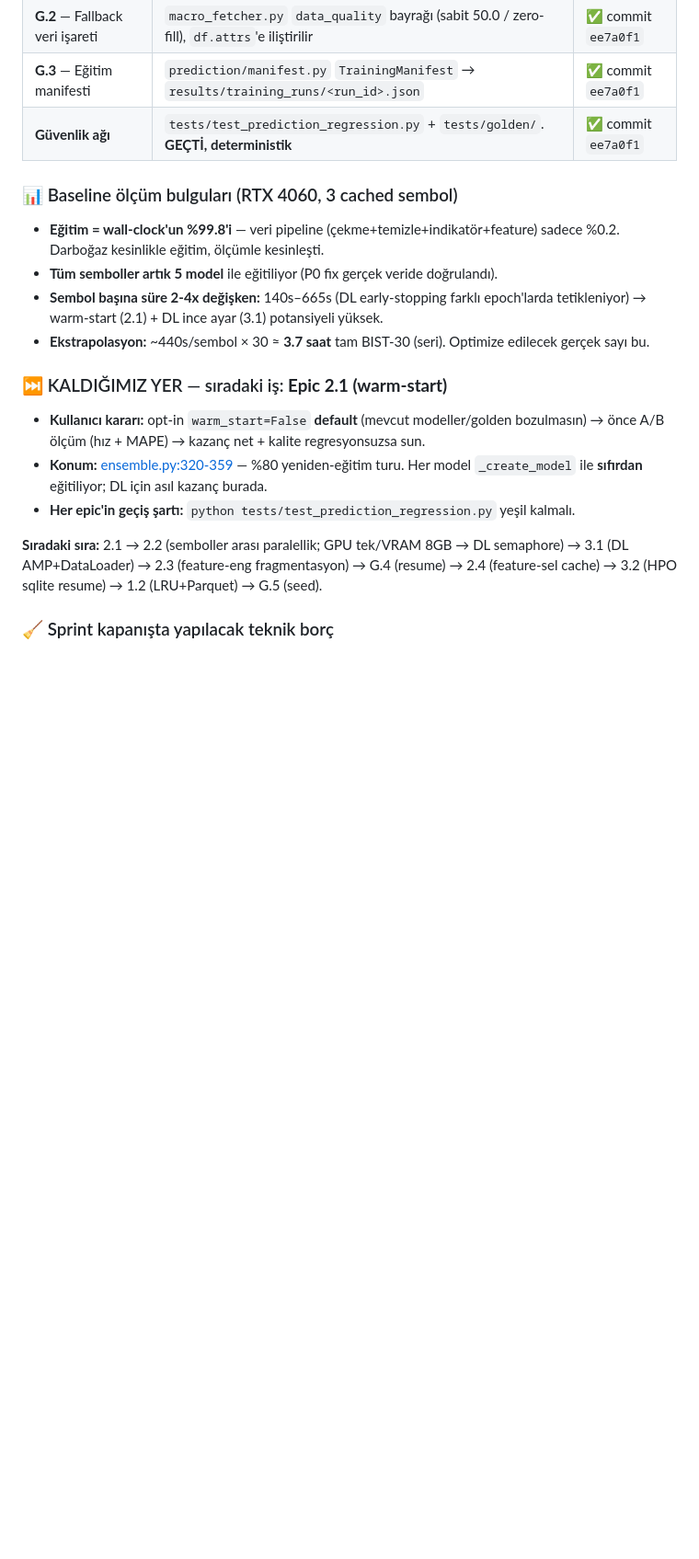
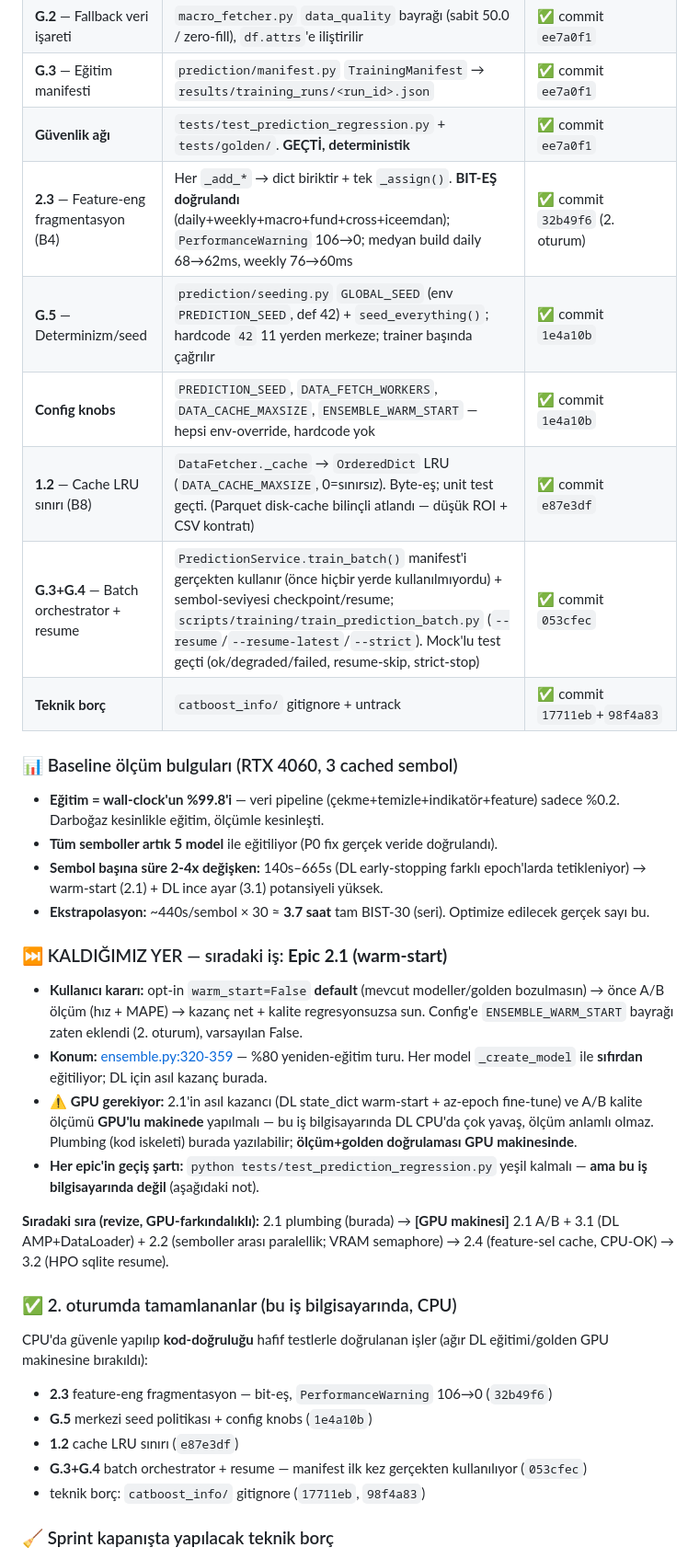
Before and after one commit to softdevcan/RL-Trading-Project, a Markdown page: docs/development/phase-6-backend-performance.md, the part around one of its changes. Shown at 92% size. Rendered like a GitHub page; blank space fills up the shorter version.

```diff
--- a/docs/development/phase-6-backend-performance.md
+++ b/docs/development/phase-6-backend-performance.md
@@ -41,6 +41,12 @@
 | **G.2** — Fallback veri işareti | `macro_fetcher.py` `data_quality` bayrağı (sabit 50.0 / zero-fill), `df.attrs`'e iliştirilir | ✅ commit `ee7a0f1` |
 | **G.3** — Eğitim manifesti | `prediction/manifest.py` `TrainingManifest` → `results/training_runs/<run_id>.json` | ✅ commit `ee7a0f1` |
 | **Güvenlik ağı** | `tests/test_prediction_regression.py` + `tests/golden/`. **GEÇTİ, deterministik** | ✅ commit `ee7a0f1` |
+| **2.3** — Feature-eng fragmentasyon (B4) | Her `_add_*` → dict biriktir + tek `_assign()`. **BIT-EŞ doğrulandı** (daily+weekly+macro+fund+cross+iceemdan); `PerformanceWarning` 106→0; medyan build daily 68→62ms, weekly 76→60ms | ✅ commit `32b49f6` (2. oturum) |
+| **G.5** — Determinizm/seed | `prediction/seeding.py` `GLOBAL_SEED` (env `PREDICTION_SEED`, def 42) + `seed_everything()`; hardcode `42` 11 yerden merkeze; trainer başında çağrılır | ✅ commit `1e4a10b` |
+| **Config knobs** | `PREDICTION_SEED`, `DATA_FETCH_WORKERS`, `DATA_CACHE_MAXSIZE`, `ENSEMBLE_WARM_START` — hepsi env-override, hardcode yok | ✅ commit `1e4a10b` |
+| **1.2** — Cache LRU sınırı (B8) | `DataFetcher._cache` → `OrderedDict` LRU (`DATA_CACHE_MAXSIZE`, 0=sınırsız). Byte-eş; unit test geçti. (Parquet disk-cache bilinçli atlandı — düşük ROI + CSV kontratı) | ✅ commit `e87e3df` |
+| **G.3+G.4** — Batch orchestrator + resume | `PredictionService.train_batch()` manifest'i gerçekten kullanır (önce hiçbir yerde kullanılmıyordu) + sembol-seviyesi checkpoint/resume; `scripts/training/train_prediction_batch.py` (`--resume`/`--resume-latest`/`--strict`). Mock'lu test geçti (ok/degraded/failed, resume-skip, strict-stop) | ✅ commit `053cfec` |
+| **Teknik borç** | `catboost_info/` gitignore + untrack | ✅ commit `17711eb`+`98f4a83` |
 
 ### 📊 Baseline ölçüm bulguları (RTX 4060, 3 cached sembol)
 
@@ -51,11 +57,22 @@
 
 ### ⏭️ KALDIĞIMIZ YER — sıradaki iş: **Epic 2.1 (warm-start)**
 
-- **Kullanıcı kararı:** opt-in `warm_start=False` **default** (mevcut modeller/golden bozulmasın) → önce A/B ölçüm (hız + MAPE) → kazanç net + kalite regresyonsuzsa sun.
+- **Kullanıcı kararı:** opt-in `warm_start=False` **default** (mevcut modeller/golden bozulmasın) → önce A/B ölçüm (hız + MAPE) → kazanç net + kalite regresyonsuzsa sun. Config'e `ENSEMBLE_WARM_START` bayrağı zaten eklendi (2. oturum), varsayılan False.
 - **Konum:** [ensemble.py:320-359](../../prediction/models/ensemble.py#L320-L359) — %80 yeniden-eğitim turu. Her model `_create_model` ile **sıfırdan** eğitiliyor; DL için asıl kazanç burada.
-- **Her epic'in geçiş şartı:** `python tests/test_prediction_regression.py` yeşil kalmalı.
+- **⚠️ GPU gerekiyor:** 2.1'in asıl kazancı (DL state_dict warm-start + az-epoch fine-tune) ve A/B kalite ölçümü **GPU'lu makinede** yapılmalı — bu iş bilgisayarında DL CPU'da çok yavaş, ölçüm anlamlı olmaz. Plumbing (kod iskeleti) burada yazılabilir; **ölçüm+golden doğrulaması GPU makinesinde**.
+- **Her epic'in geçiş şartı:** `python tests/test_prediction_regression.py` yeşil kalmalı — **ama bu iş bilgisayarında değil** (aşağıdaki not).
 
-**Sıradaki sıra:** 2.1 → 2.2 (semboller arası paralellik; GPU tek/VRAM 8GB → DL semaphore) → 3.1 (DL AMP+DataLoader) → 2.3 (feature-eng fragmentasyon) → G.4 (resume) → 2.4 (feature-sel cache) → 3.2 (HPO sqlite resume) → 1.2 (LRU+Parquet) → G.5 (seed).
+**Sıradaki sıra (revize, GPU-farkındalıklı):** 2.1 plumbing (burada) → **[GPU makinesi]** 2.1 A/B + 3.1 (DL AMP+DataLoader) + 2.2 (semboller arası paralellik; VRAM semaphore) → 2.4 (feature-sel cache, CPU-OK) → 3.2 (HPO sqlite resume).
+
+### ✅ 2. oturumda tamamlananlar (bu iş bilgisayarında, CPU)
+
+CPU'da güvenle yapılıp **kod-doğruluğu** hafif testlerle doğrulanan işler (ağır DL eğitimi/golden GPU makinesine bırakıldı):
+
+- **2.3** feature-eng fragmentasyon — bit-eş, `PerformanceWarning` 106→0 (`32b49f6`)
+- **G.5** merkezi seed politikası + config knobs (`1e4a10b`)
+- **1.2** cache LRU sınırı (`e87e3df`)
+- **G.3+G.4** batch orchestrator + resume — manifest ilk kez gerçekten kullanılıyor (`053cfec`)
+- teknik borç: `catboost_info/` gitignore (`17711eb`, `98f4a83`)
 
 ### 🧹 Sprint kapanışta yapılacak teknik borç
 
```
Also changed, not shown: other parts of docs/development/phase-6-backend-performance.md (+33 -18 lines).
